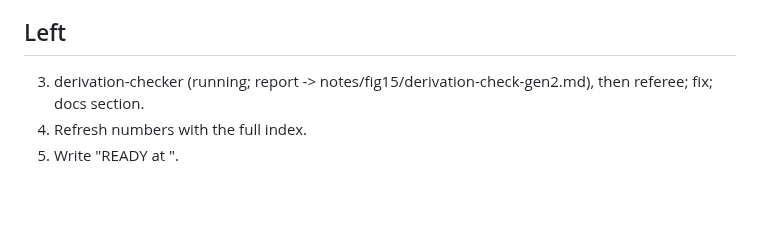
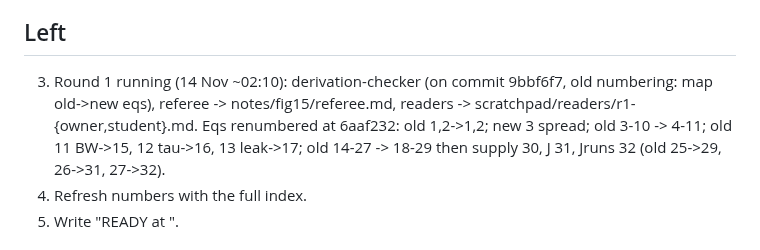
Before and after one commit to Numa1997/SiteTest, a Markdown page: notes/fig15/NOTE_STATE.md, the part around the change. Rendered like a GitHub page; blank space fills up the shorter version.

Commit message:
Fig. 15 note state: round 1 running, equation renumbering map
Co-Authored-By: Claude Opus 5.5 <noreply@anthropic.com>

```diff
--- a/notes/fig15/NOTE_STATE.md
+++ b/notes/fig15/NOTE_STATE.md
@@ -36,7 +36,7 @@ walks: spacing P, height V0 and thickness D, N = 3, 5, 10 barriers (bands), disc
 - No walkthrough key for this page (no data-walk attribute): walkthrough-keeper not needed.
 
 ## Left
-3. derivation-checker (running; report -> notes/fig15/derivation-check-gen2.md), then referee; fix; docs section.
+3. Round 1 running (14 Nov ~02:10): derivation-checker (on commit 9bbf6f7, old numbering: map old->new eqs), referee -> notes/fig15/referee.md, readers -> scratchpad/readers/r1-{owner,student}.md. Eqs renumbered at 6aaf232: old 1,2->1,2; new 3 spread; old 3-10 -> 4-11; old 11 BW->15, 12 tau->16, 13 leak->17; old 14-27 -> 18-29 then supply 30, J 31, Jruns 32 (old 25->29, 26->31, 27->32).
 4. Refresh numbers with the full index.
 5. Write "READY at <commit>".
 
```
